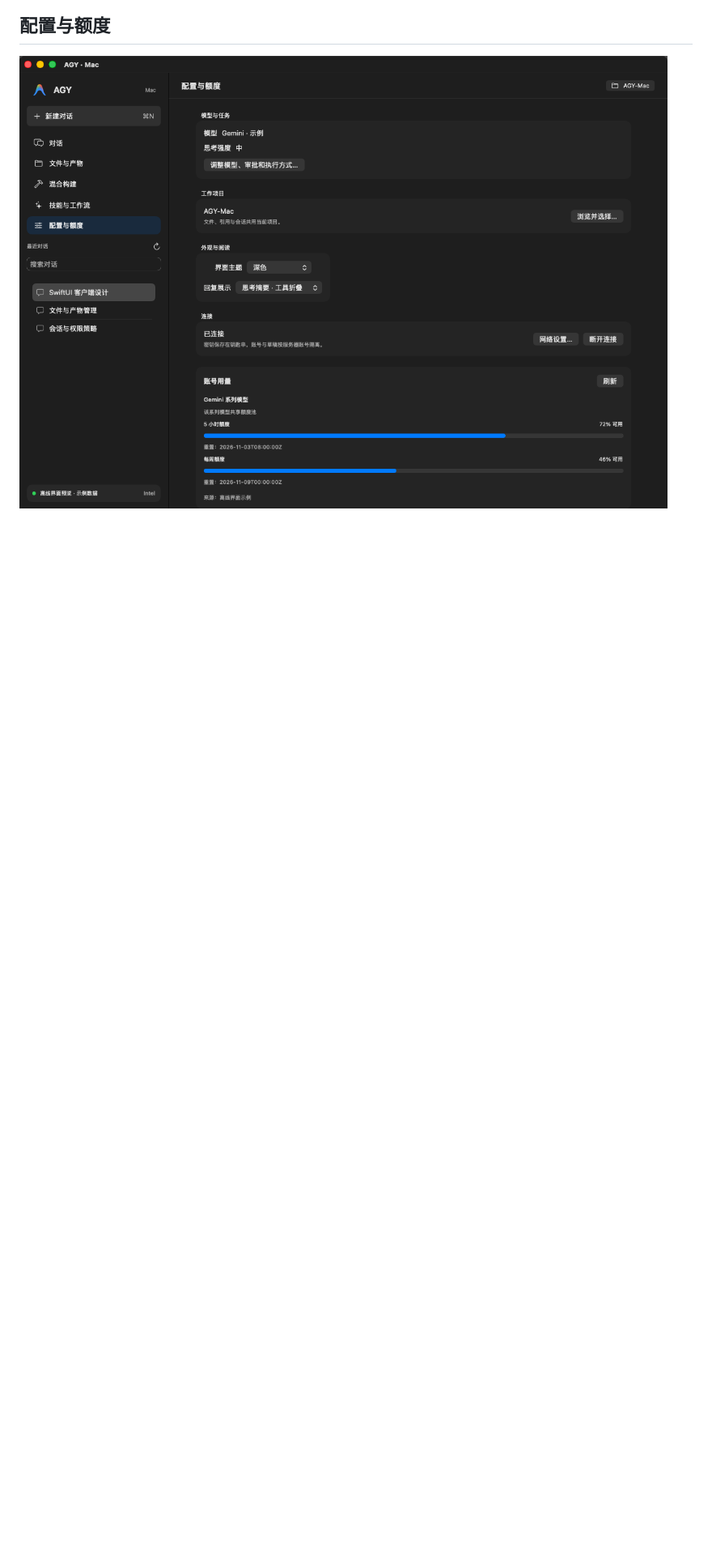
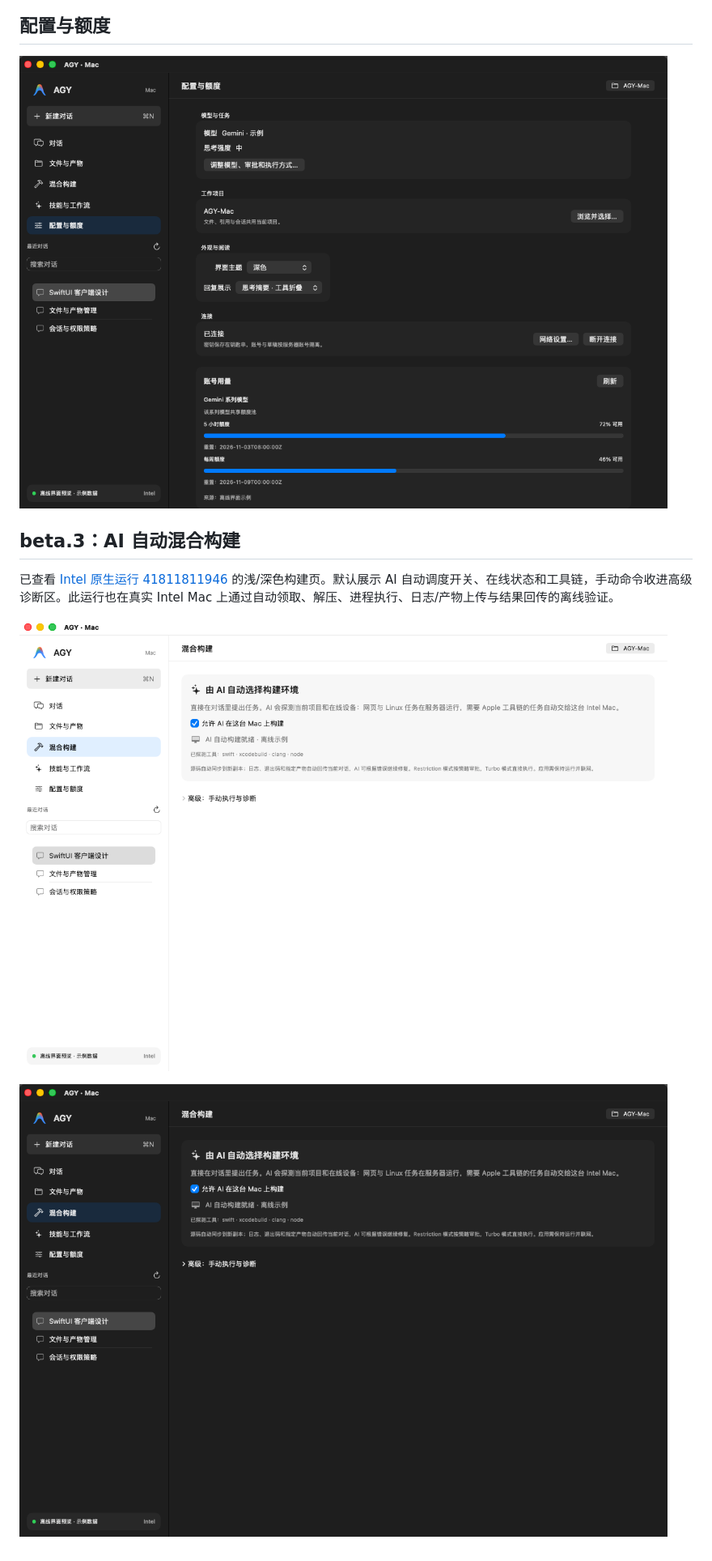
Before and after one commit to ddyec/AGY-Mac, a Markdown page: docs/UI_REVIEW.md, the part around the change. Shown at 81% size. Rendered like a GitHub page; pictures changed too: docs/screenshots/ai-build-dark.png (added), docs/screenshots/ai-build-light.png (added); blank space fills up the shorter version.

Commit message:
Document automatic AI builds, deployment and reviewed native UI

```diff
--- a/docs/UI_REVIEW.md
+++ b/docs/UI_REVIEW.md
@@ -21,3 +21,11 @@
 ## 配置与额度
 
 ![原生设置页](screenshots/settings-dark.png)
+
+## beta.3：AI 自动混合构建
+
+已查看 [Intel 原生运行 41811811946](https://github.com/ddyec/AGY-Mac/actions/runs/41811811946) 的浅/深色构建页。默认展示 AI 自动调度开关、在线状态和工具链，手动命令收进高级诊断区。此运行也在真实 Intel Mac 上通过自动领取、解压、进程执行、日志/产物上传与结果回传的离线验证。
+
+![AI 自动构建 · 浅色](screenshots/ai-build-light.png)
+
+![AI 自动构建 · 深色](screenshots/ai-build-dark.png)
```
Also changed, not shown: VALIDATION.md (+2 -2 lines), 1 other file.
